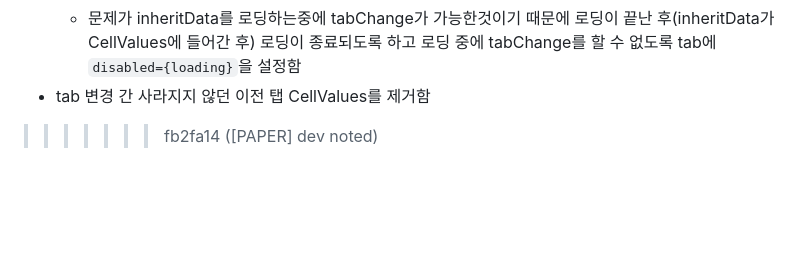
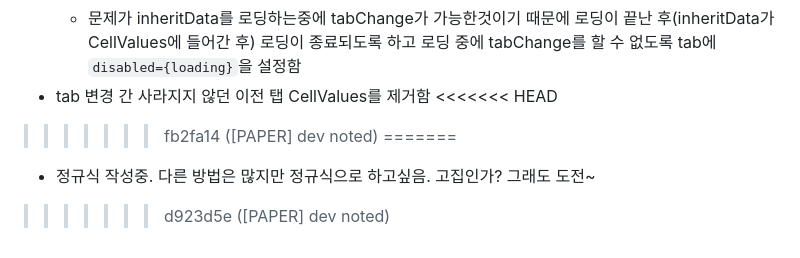
Before and after one commit to potato3641/make_anything, a Markdown page: README.md, the part around the change. GitHub-like rendering; blank space fills up the shorter version.

Commit message:
[PAPER] dev noted

```diff
--- a/README.md
+++ b/README.md
@@ -143,4 +143,8 @@
 	 - loading을 추가함 SheetPage에도 Sheets에도. 그런데 결국 저장되는 데이터는 Sheets에 있는 CellValues이기 때문에 SheetPage에 있는 loading은 제거함
 	 - 문제가 inheritData를 로딩하는중에 tabChange가 가능한것이기 때문에 로딩이 끝난 후(inheritData가 CellValues에 들어간 후) 로딩이 종료되도록 하고 로딩 중에 tabChange를 할 수 없도록 tab에 `disabled={loading}`을 설정함
  - tab 변경 간 사라지지 않던 이전 탭 CellValues를 제거함
+<<<<<<< HEAD
 >>>>>>> fb2fa14 ([PAPER] dev noted)
+=======
+ - 정규식 작성중. 다른 방법은 많지만 정규식으로 하고싶음. 고집인가? 그래도 도전~
+>>>>>>> d923d5e ([PAPER] dev noted)
```
